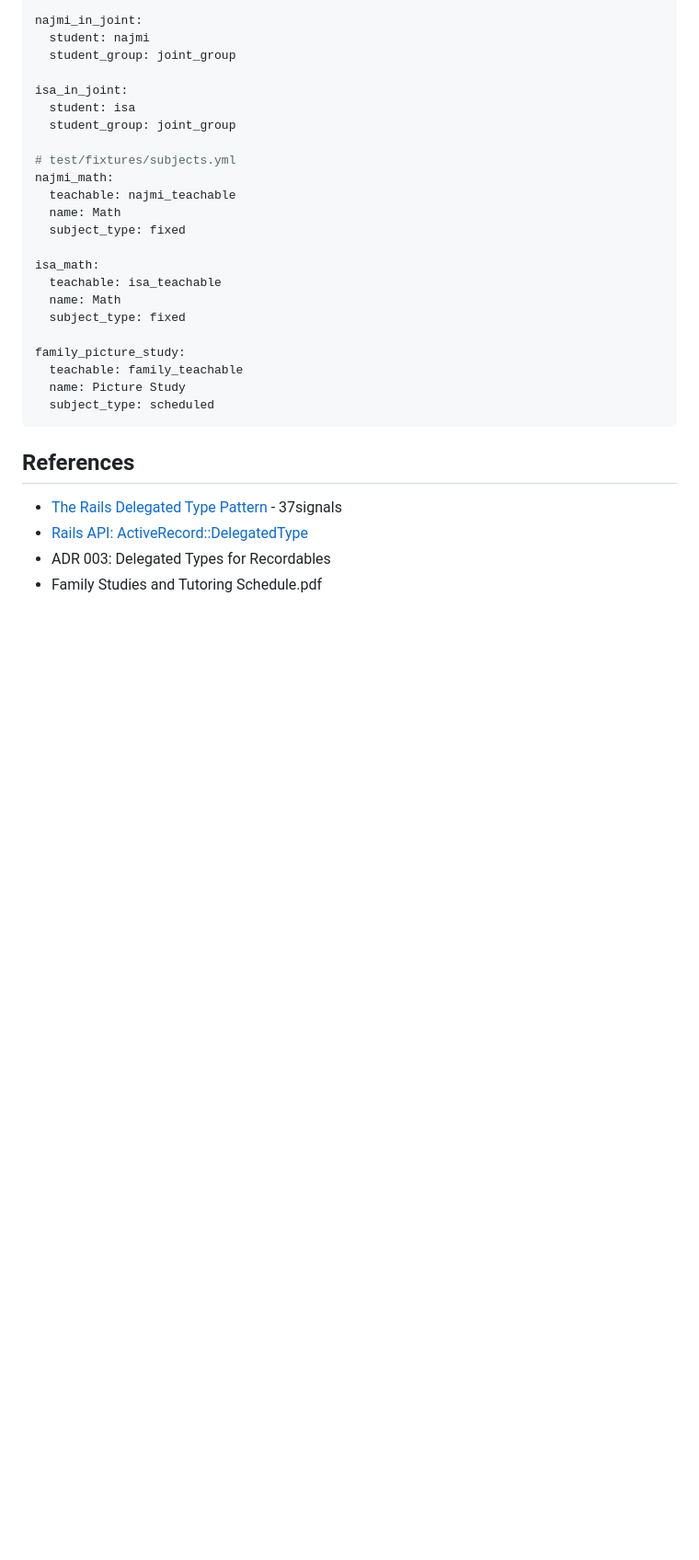
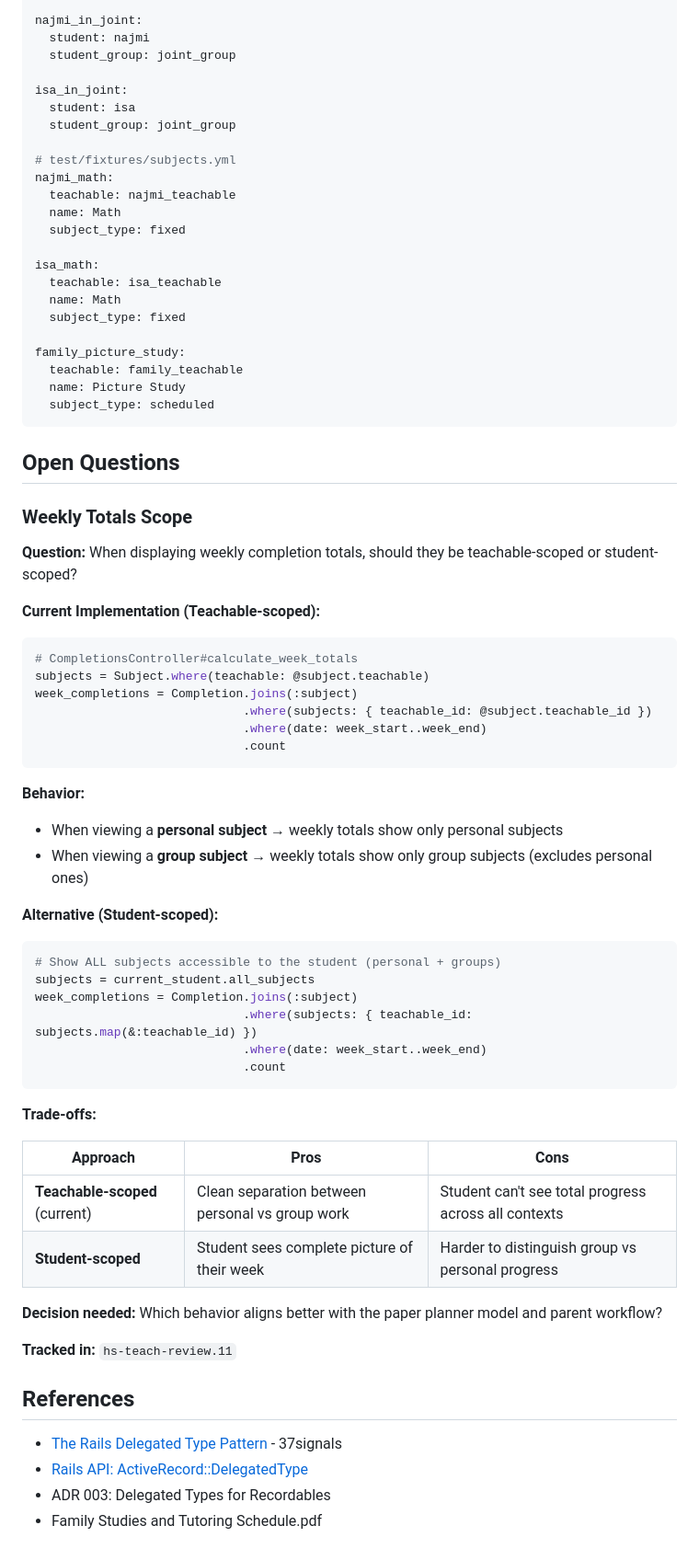
Before and after one commit to zainfathoni/homeschooling, a Markdown page: docs/decisions/004-teachable-delegated-type.md, the part around the change. Shown at 92% size. Drawn GitHub-style; blank space fills up the shorter version.

Commit message:
docs: Document weekly totals scope question in ADR-004
Added 'Open Questions' section documenting the design decision needed
for weekly completion totals behavior:
- Teachable-scoped (current): separate totals for personal vs group
- Student-scoped (alternative): unified totals across all contexts

Awaiting decision on which aligns better with paper planner workflow.

Relates to hs-teach-review.11

````diff
--- a/docs/decisions/004-teachable-delegated-type.md
+++ b/docs/decisions/004-teachable-delegated-type.md
@@ -481,6 +481,47 @@ family_picture_study:
   subject_type: scheduled
 ```
 
+## Open Questions
+
+### Weekly Totals Scope
+
+**Question:** When displaying weekly completion totals, should they be teachable-scoped or student-scoped?
+
+**Current Implementation (Teachable-scoped):**
+```ruby
+# CompletionsController#calculate_week_totals
+subjects = Subject.where(teachable: @subject.teachable)
+week_completions = Completion.joins(:subject)
+                             .where(subjects: { teachable_id: @subject.teachable_id })
+                             .where(date: week_start..week_end)
+                             .count
+```
+
+**Behavior:**
+- When viewing a **personal subject** → weekly totals show only personal subjects
+- When viewing a **group subject** → weekly totals show only group subjects (excludes personal ones)
+
+**Alternative (Student-scoped):**
+```ruby
+# Show ALL subjects accessible to the student (personal + groups)
+subjects = current_student.all_subjects
+week_completions = Completion.joins(:subject)
+                             .where(subjects: { teachable_id: subjects.map(&:teachable_id) })
+                             .where(date: week_start..week_end)
+                             .count
+```
+
+**Trade-offs:**
+
+| Approach | Pros | Cons |
+|----------|------|------|
+| **Teachable-scoped** (current) | Clean separation between personal vs group work | Student can't see total progress across all contexts |
+| **Student-scoped** | Student sees complete picture of their week | Harder to distinguish group vs personal progress |
+
+**Decision needed:** Which behavior aligns better with the paper planner model and parent workflow?
+
+**Tracked in:** `hs-teach-review.11`
+
 ## References
 
 - [The Rails Delegated Type Pattern](https://dev.37signals.com/the-rails-delegated-type-pattern/) - 37signals
````
